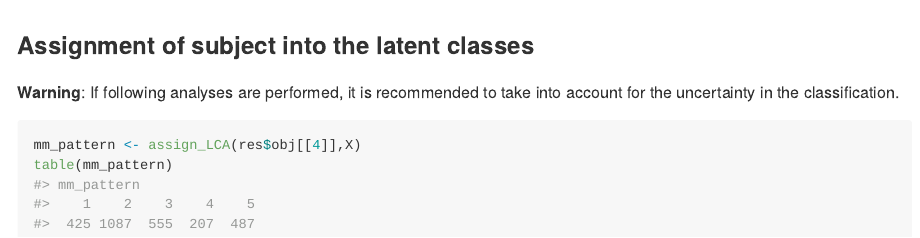
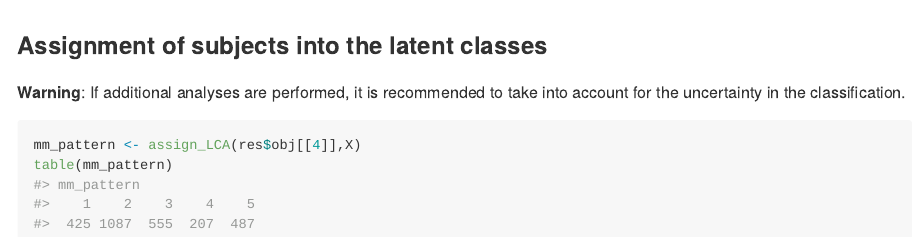
Before and after one commit to ARCbiostat/MMLCA, an R Markdown document (README.Rmd): the page in a window 1100 px wide, from 2510 px down. The pictures show the output file README.md that the author committed with the source, drawn offline in the style of GitHub.

Commit message:
small typo README

````diff
--- a/README.Rmd
+++ b/README.Rmd
@@ -121,9 +121,9 @@
 
 ```
 
-### Assignment of subject into the latent classes
+### Assignment of subjects into the latent classes
 
-**Warning**: If following analyses are performed, it is recommended to take into account for the uncertainty in the classification.
+**Warning**: If additional analyses are performed, it is recommended to take into account for the uncertainty in the classification.
 
 ```{r}
 mm_pattern <- assign_LCA(res$obj[[4]],X)
````
Also changed, not shown: README.md.
